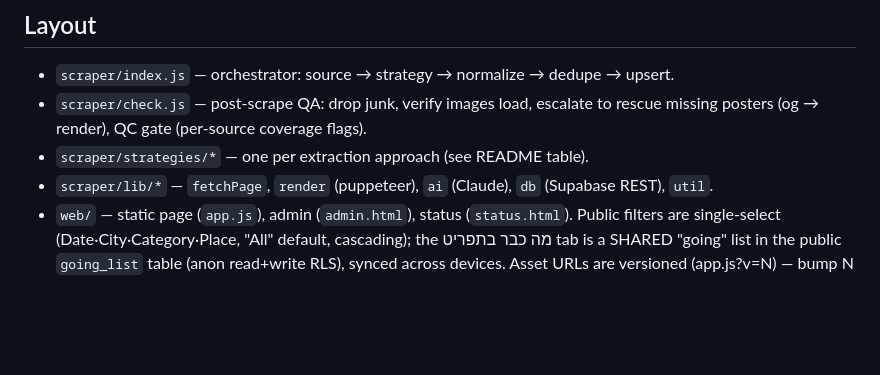
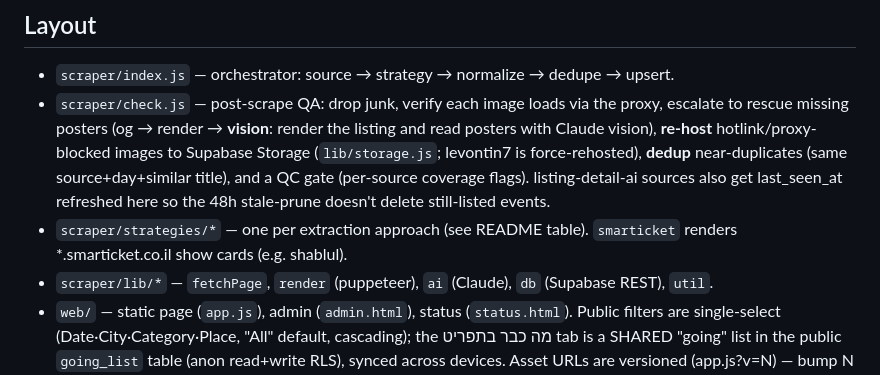
Before and after one commit to kesslernir-code/kessler-time, a Markdown page: CLAUDE.md, the part around the change. GitHub-like rendering; blank space fills up the shorter version.

Commit message:
docs: refresh CLAUDE.md QC description (vision rung, rehost, dedup, touch, smarticket)
Co-Authored-By: Claude Opus 4.8 <noreply@anthropic.com>

```diff
--- a/CLAUDE.md
+++ b/CLAUDE.md
@@ -19,9 +19,15 @@ pulls events from venue **websites** into Supabase; a static page on Netlify
 
 ## Layout
 - `scraper/index.js` — orchestrator: source → strategy → normalize → dedupe → upsert.
-- `scraper/check.js` — post-scrape QA: drop junk, verify images load, escalate to
-  rescue missing posters (og → render), QC gate (per-source coverage flags).
+- `scraper/check.js` — post-scrape QA: drop junk, verify each image loads via the
+  proxy, escalate to rescue missing posters (og → render → **vision**: render the
+  listing and read posters with Claude vision), **re-host** hotlink/proxy-blocked
+  images to Supabase Storage (`lib/storage.js`; levontin7 is force-rehosted),
+  **dedup** near-duplicates (same source+day+similar title), and a QC gate
+  (per-source coverage flags). listing-detail-ai sources also get last_seen_at
+  refreshed here so the 48h stale-prune doesn't delete still-listed events.
 - `scraper/strategies/*` — one per extraction approach (see README table).
+  `smarticket` renders *.smarticket.co.il show cards (e.g. shablul).
 - `scraper/lib/*` — `fetchPage`, `render` (puppeteer), `ai` (Claude), `db`
   (Supabase REST), `util`.
 - `web/` — static page (`app.js`), admin (`admin.html`), status (`status.html`).
```
